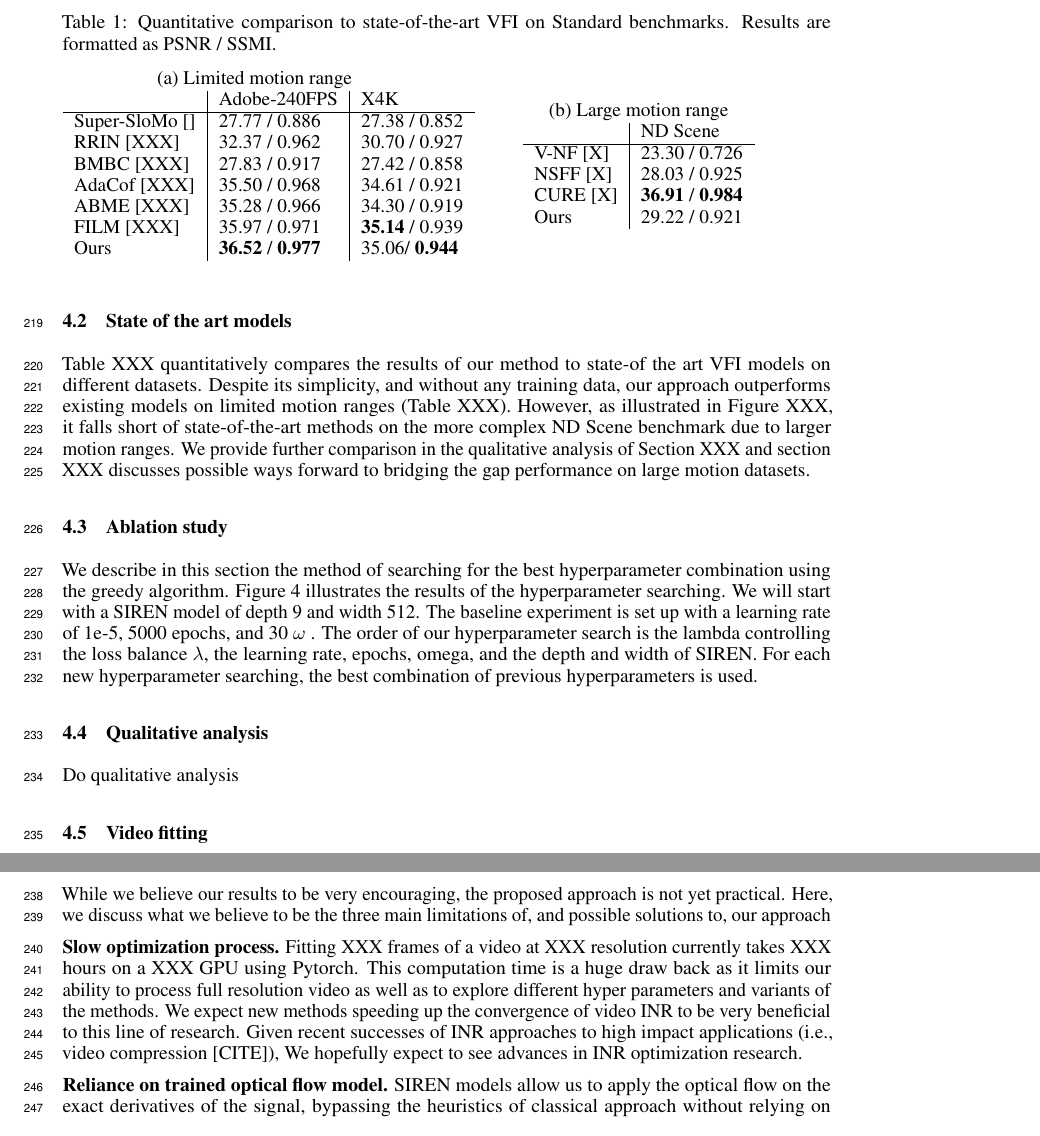
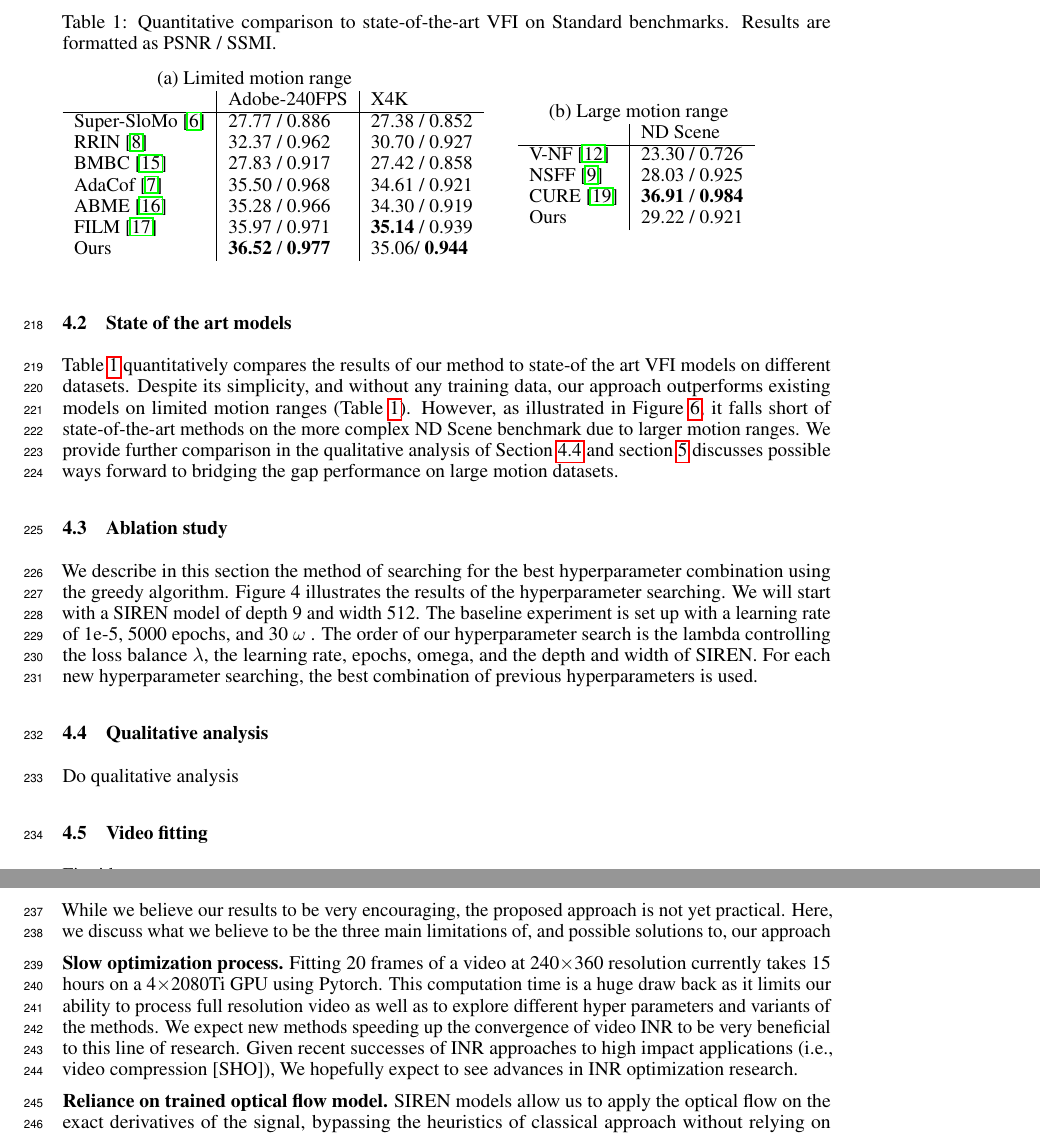
Before and after one commit to TristHas/SirenOF, a LaTeX paper (neurips_2022.tex): two parts of pages 7 and 8 of 10 before the commit and two parts of pages 7 and 8 of 11 after it, joined at a grey line, cut so that both start at the same text. Compiled offline with pdfLaTeX.

Commit message:
Replace XXX, CITE

```diff
--- a/neurips_2022.tex
+++ b/neurips_2022.tex
@@ -448,10 +451,10 @@ confirming than the OF constraint provides more than high frequency regularizati
 
 \subsection{State of the art models}
 \label{sec_sota}
-Table XXX quantitatively compares the results of our method to state-of the art VFI models on different datasets.
-Despite its simplicity, and without any training data, our approach outperforms existing models on limited motion ranges (Table XXX).
-However, as illustrated in Figure XXX, it falls short of state-of-the-art methods on the more complex ND Scene benchmark due to larger motion ranges.
-We provide further comparison in the qualitative analysis of Section XXX and section XXX discusses possible ways forward
+Table \ref{tab_a} quantitatively compares the results of our method to state-of the art VFI models on different datasets.
+Despite its simplicity, and without any training data, our approach outperforms existing models on limited motion ranges (Table \ref{tab_b}).
+However, as illustrated in Figure \ref{fig_large}, it falls short of state-of-the-art methods on the more complex ND Scene benchmark due to larger motion ranges.
+We provide further comparison in the qualitative analysis of Section \ref{sec_qua} and section \ref{sec_lim} discusses possible ways forward
 to bridging the gap performance on large motion datasets.
 
 \begin{table}[!tb]
@@ -462,14 +465,15 @@ to bridging the gap performance on large motion datasets.
       \begin{tabular}[t]{l | l | l }
        &  Adobe-240FPS &  X4K  \\
       \hline
-      Super-SloMo [] &  27.77 / 0.886 & 27.38 / 0.852  \\
-      RRIN [XXX]  & 32.37 / 0.962 & 30.70 / 0.927  \\
-      BMBC [XXX]  & 27.83 / 0.917 & 27.42 / 0.858   \\
-      AdaCof [XXX] & 35.50 / 0.968 & 34.61 / 0.921 \\
-      ABME   [XXX] & 35.28 / 0.966 & 34.30 / 0.919 \\
-      FILM   [XXX] &	35.97 / 0.971 & \textbf{35.14} / 0.939 \\
+      Super-SloMo \citep{jiang2018super} &  27.77 / 0.886 & 27.38 / 0.852  \\
+      RRIN \cite{li2020video}  & 32.37 / 0.962 & 30.70 / 0.927  \\
+      BMBC \citep{park2020bmbc}  & 27.83 / 0.917 & 27.42 / 0.858   \\
+      AdaCof \cite{lee2020adacof} & 35.50 / 0.968 & 34.61 / 0.921 \\
+      ABME   \cite{park2021asymmetric} & 35.28 / 0.966 & 34.30 / 0.919 \\
+      FILM   \cite{reda2022film} &	35.97 / 0.971 & \textbf{35.14} / 0.939 \\
       Ours	& \textbf{36.52} / \textbf{0.977} & 35.06/ \textbf{0.944} \\
       \end{tabular}
+    \label{tab_a}
     \end{minipage}%
     \begin{minipage}{.5\linewidth}
       \centering
@@ -477,12 +481,14 @@ to bridging the gap performance on large motion datasets.
         \begin{tabular}[t]{l | l }
         	    &   ND Scene  \\
         \hline
-        V-NF [X]   &  23.30 / 0.726 \\
-        NSFF [X]   & 28.03 / 0.925 \\
-        CURE [X]   & \textbf{36.91} / \textbf{0.984} \\
+        V-NF \cite{mildenhall2020nerf}   &  23.30 / 0.726 \\
+        NSFF \cite{li2021neural}   & 28.03 / 0.925 \\
+        CURE \cite{shangguan2022learning}   & \textbf{36.91} / \textbf{0.984} \\
         Ours	     & 29.22 / 0.921
         \end{tabular}
+	\label{tab_b}
     \end{minipage}
+
 \end{table}
 
 \subsection{Ablation study}
@@ -663,6 +670,7 @@ Do qualitative analysis
     \caption{Residual Error}
 \end{subfigure}
 \caption{Large Motion Video Qualitative Analysis}
+\label{fig_large}
 \end{figure}
 
 
@@ -679,15 +687,15 @@ Fit video.
 
 
 \section{Limitations}
-
+\label{sec_lim}
 While we believe our results to be very encouraging, the proposed approach is not yet practical.
 Here, we discuss what we believe to be the three main limitations of, and possible solutions to, our approach
 
-\textbf{Slow optimization process.} Fitting XXX frames of a video at XXX resolution currently takes XXX hours on a XXX GPU using Pytorch.
+\textbf{Slow optimization process.} Fitting 20 frames of a video at 240$\times$360 resolution currently takes 15 hours on a 4$\times$2080Ti GPU using Pytorch.
 This computation time is a huge draw back as it limits our ability to process full resolution video as well as
 to explore different hyper parameters and variants of the methods.
 We expect new methods speeding up the convergence of video INR to be very beneficial to this line of research.
-Given recent successes of INR approaches to high impact applications (i.e., video compression [CITE]),
+Given recent successes of INR approaches to high impact applications (i.e., video compression [SHO]),
 We hopefully expect to see advances in INR optimization research.
 
 % Relying on optical flow model.
```
Also changed, not shown: neurips_2022.bbl (added), neurips_2022.tex (48 more changed lines).
